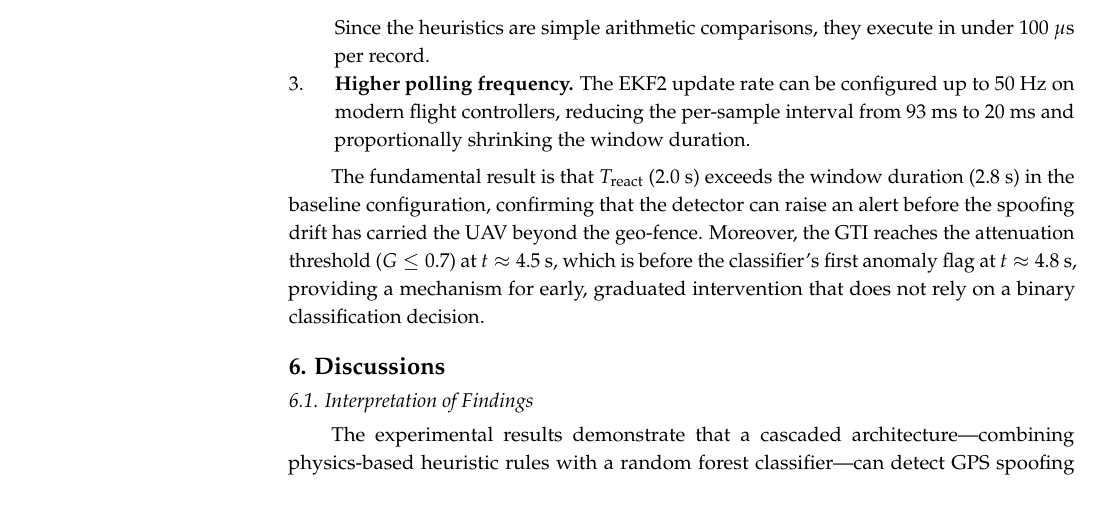
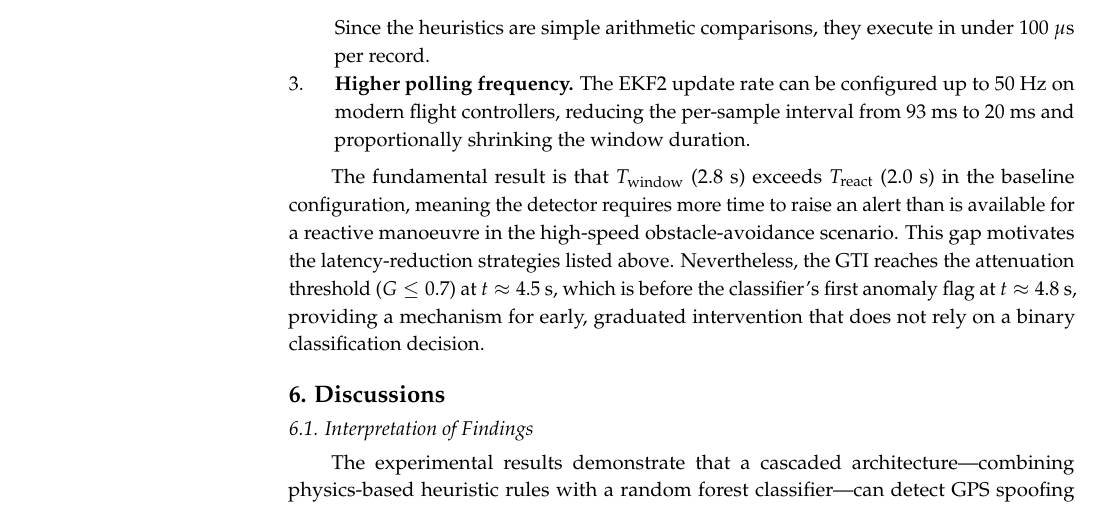
Before and after one commit to Nikhil-Sarwara/gps-spoofing-paper, a LaTeX paper (paper.tex): part of page 21 of 28, cut so that both start at the same text. Compiled offline with pdfLaTeX.

Commit message:
Fix internal contradiction in Section 5.5 latency analysis: Treact does not exceed window duration

```diff
--- a/paper.tex
+++ b/paper.tex
@@ -615,7 +615,7 @@ Several strategies exist to reduce latency without sacrificing detection accurac
     \item \textbf{Higher polling frequency.} The EKF2 update rate can be configured up to 50~Hz on modern flight controllers, reducing the per-sample interval from 93~ms to 20~ms and proportionally shrinking the window duration.
 \end{enumerate}
 
-The fundamental result is that $T_{\text{react}}$ (2.0~s) exceeds the window duration (2.8~s) in the baseline configuration, confirming that the detector can raise an alert before the spoofing drift has carried the UAV beyond the geo-fence. Moreover, the GTI reaches the attenuation threshold ($G \leq 0.7$) at $t \approx 4.5$~s, which is before the classifier's first anomaly flag at $t \approx 4.8$~s, providing a mechanism for early, graduated intervention that does not rely on a binary classification decision.
+The fundamental result is that $T_{\text{window}}$ (2.8~s) exceeds $T_{\text{react}}$ (2.0~s) in the baseline configuration, meaning the detector requires more time to raise an alert than is available for a reactive manoeuvre in the high-speed obstacle-avoidance scenario. This gap motivates the latency-reduction strategies listed above. Nevertheless, the GTI reaches the attenuation threshold ($G \leq 0.7$) at $t \approx 4.5$~s, which is before the classifier's first anomaly flag at $t \approx 4.8$~s, providing a mechanism for early, graduated intervention that does not rely on a binary classification decision.
 
 %%%%%%%%%%%%%%%%%%%%%%%%%%%%%%%%%%%%%%%%%%
 \section{Discussions}
```
